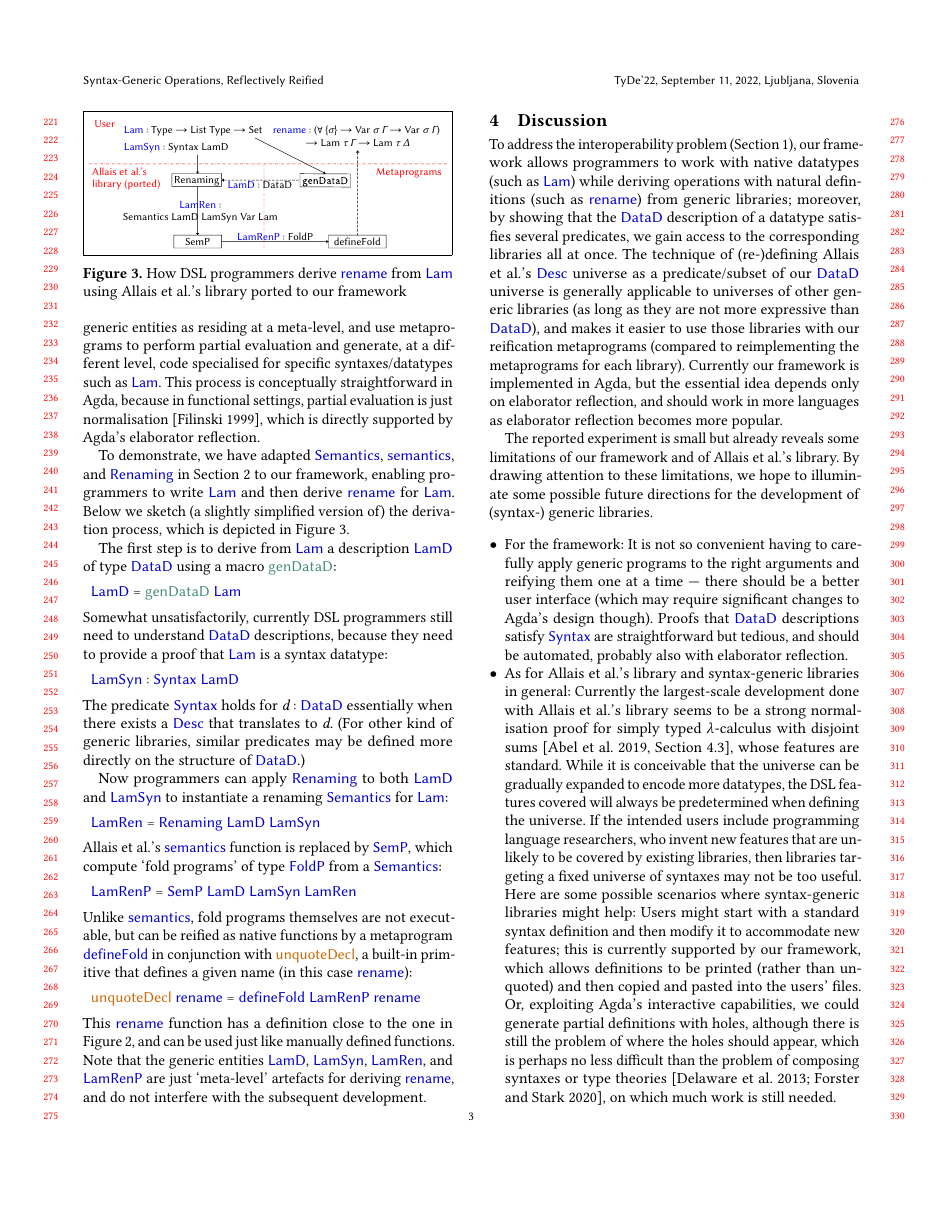
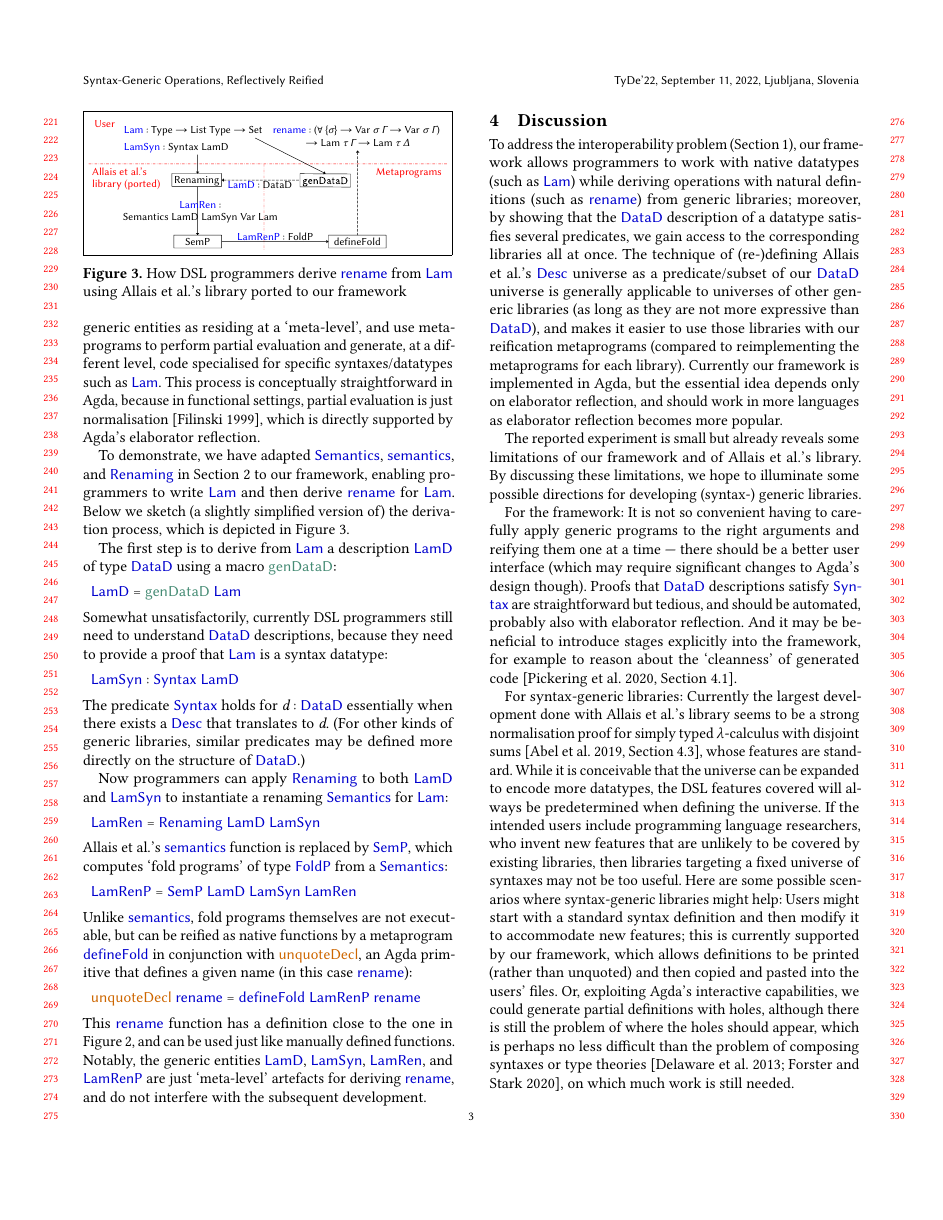
Before and after one commit to Zekt/Generic-Scoped-Syntax, a LaTeX paper (tex/NGS.tex): page 3 of 4. Compiled offline with pdfLaTeX.

Commit message:
[ update tex ] Ready to submit; including pdf in the repo for dissemination

```diff
--- a/tex/NGS.tex
+++ b/tex/NGS.tex
@@ -1073,7 +1073,7 @@ with which we can specialise \verb|semantics| to \verb|rename|:
 \label{sec:demo}
 
 It is not particularly pleasant to program with \verb|Tm STLC| and \verb|rename| defined in terms of \verb|semantics| from \cref{sec:recap}, because the (implementation) details of the generic library would keep showing up in these definitions, complicating subsequent constructions.
-Our approach is to regard the generic entities as residing at a meta-level, and use metaprograms to perform partial evaluation and generate, at a different level, code specialised for specific syntaxes/datatypes such as \verb|Lam|.
+Our approach is to regard the generic entities as residing at a `meta-level', and use metaprograms to perform partial evaluation and generate, at a different level, code specialised for specific syntaxes/datatypes such as \verb|Lam|.
 This process is conceptually straightforward in Agda, because in functional settings, partial evaluation is just normalisation~\citep{Filinski-semantic-partial-evaluation}, which is directly supported by Agda's elaborator reflection.
 
 To demonstrate, we have adapted \verb|Semantics|, \verb|semantics|, and \verb|Renaming| in \cref{sec:recap} to our framework, enabling programmers to write \verb|Lam| and then derive \verb|rename| for \verb|Lam|.
@@ -1091,7 +1091,7 @@ Somewhat unsatisfactorily, currently DSL programmers still need to understand \v
 \>\AgdaFunction{LamSyn}\AgdaSpace{}\AgdaSymbol{:}\AgdaSpace{}\AgdaFunction{Syntax}\AgdaSpace{}\AgdaFunction{LamD}\<
 \end{code}
 The predicate \verb|Syntax| holds for \name|d| \AgdaSymbol{:} \verb|DataD| essentially when there exists a \verb|Desc| that translates to~\name|d|.
-(For other kind of generic libraries, similar predicates may be defined more directly on the structure of \verb|DataD|.)
+(For other kinds of generic libraries, similar predicates may be defined more directly on the structure of \verb|DataD|.)
 
 %Such that every usage of the syntax universe are substituted with a datatype description \verb|DataD| along with a predicate \verb|Syntax|\name| : |\verb|DataD|\name| → |\verb|Set| that says a \verb|DataD| satisfies what is required for a datatype to be a syntax.
 
@@ -1108,7 +1108,7 @@ Now programmers can apply \verb|Renaming| to both \verb|LamD| and \verb|LamSyn|
 	\AgdaFunction{LamD}\AgdaSpace{}%
 	\AgdaPostulate{LamSyn}\<%
 \end{code}
-\citeauthor{Allais-generic-syntax}'s \verb|semantics| function is replaced by \verb|SemP|, which compute `fold programs' of type \verb|FoldP| from a \verb|Semantics|:
+\citeauthor{Allais-generic-syntax}'s \verb|semantics| function is replaced by \verb|SemP|, which computes `fold programs' of type \verb|FoldP| from a \verb|Semantics|:
 \begin{code}
 	\>[0]\AgdaFunction{LamRenP}\AgdaSpace{}%
 	\AgdaSymbol{=}\AgdaSpace{}%
@@ -1117,7 +1117,7 @@ Now programmers can apply \verb|Renaming| to both \verb|LamD| and \verb|LamSyn|
 	\AgdaPostulate{LamSyn}\AgdaSpace{}%
 	\AgdaFunction{LamRen}\<%
 \end{code}
-Unlike \verb|semantics|, fold programs themselves are not executable, but can be reified as native functions by a metaprogram \verb|defineFold| in conjunction with \AgdaKeyword{unquoteDecl}, a built-in primitive that defines a given name (in this case \verb|rename|):
+Unlike \verb|semantics|, fold programs themselves are not executable, but can be reified as native functions by a metaprogram \verb|defineFold| in conjunction with \AgdaKeyword{unquoteDecl}, an Agda primitive that defines a given name (in this case \verb|rename|):
 \begin{code}
 	\>[0]\AgdaKeyword{unquoteDecl}\AgdaSpace{}%
 	\AgdaDatatype{rename}\AgdaSpace{}%
@@ -1127,7 +1127,7 @@ Unlike \verb|semantics|, fold programs themselves are not executable, but can be
 	\AgdaDatatype{rename}\<%
 \end{code}
 This \verb|rename| function has a definition close to the one in \cref{fig:native-renaming}, and can be used just like manually defined functions.
-Note that the generic entities \verb|LamD|, \verb|LamSyn|, \verb|LamRen|, and \verb|LamRenP| are just `meta-level' artefacts for deriving \verb|rename|, and do not interfere with the subsequent development.
+Notably, the generic entities \verb|LamD|, \verb|LamSyn|, \verb|LamRen|, and \verb|LamRenP| are just `meta-level' artefacts for deriving \verb|rename|, and do not interfere with the subsequent development.
 
 %Generated functions are scope- and type-checked, which means here a \verb|rename| function is immediately usable by the programmer.
 
@@ -1436,19 +1436,20 @@ Currently our framework is implemented in Agda, but the essential idea depends o
 %This work is still in progress and admits of rethinks and redesign.
 
 The reported experiment is small but already reveals some limitations of our framework and of \citeauthor{Allais-generic-syntax}'s library.
-By drawing attention to these limitations, we hope to illuminate some possible future directions for the development of (syntax-) generic libraries.
-\begin{itemize}[leftmargin=*]
-\item For the framework:
+By discussing these limitations, we hope to illuminate some possible directions for developing (syntax-) generic libraries.
+
+For the framework:
 It is not so convenient having to carefully apply generic programs to the right arguments and reifying them one at a time --- there should be a better user interface (which may require significant changes to Agda's design though).
 Proofs that \verb|DataD| descriptions satisfy \verb|Syntax| are straightforward but tedious, and should be automated, probably also with elaborator reflection.
-\item As for \citeauthor{Allais-generic-syntax}'s library and syntax-generic libraries in general:
-Currently the largest-scale development done with \citeauthor{Allais-generic-syntax}'s library seems to be a strong normalisation proof for simply typed $\lambda$-calculus with disjoint sums~\citep[Section~4.3]{Abel-POPLMark-reloaded}, whose features are standard.
-While it is conceivable that the universe can be gradually expanded to encode more datatypes, the DSL features covered will always be predetermined when defining the universe.
+And it may be beneficial to introduce stages explicitly into the framework, for example to reason about the `cleanness' of generated code~\citep[Section~4.1]{Pickering-staged-SoP}.
+
+For syntax-generic libraries:
+Currently the largest development done with \citeauthor{Allais-generic-syntax}'s library seems to be a strong normalisation proof for simply typed $\lambda$-calculus with disjoint sums~\citep[Section~4.3]{Abel-POPLMark-reloaded}, whose features are standard.
+While it is conceivable that the universe can be expanded to encode more datatypes, the DSL features covered will always be predetermined when defining the universe.
 If the intended users include programming language researchers, who invent new features that are unlikely to be covered by existing libraries, then libraries targeting a fixed universe of syntaxes may not be too useful.
 Here are some possible scenarios where syntax-generic libraries might help:
 Users might start with a standard syntax definition and then modify it to accommodate new features; this is currently supported by our framework, which allows definitions to be printed (rather than unquoted) and then copied and pasted into the users' files.
 Or, exploiting Agda's interactive capabilities, we could generate partial definitions with holes,  although there is still the problem of where the holes should appear, which is perhaps no less difficult than the problem of composing syntaxes or type theories~\citep{Delaware-meta-theory-a-la-carte,Forster-Coq-a-la-carte}, on which much work is still needed.
-\end{itemize}
 
 %%
 %% The acknowledgments section is defined using the "acks" environment
```
Also changed, not shown: tex/bib.bib (+19 -6 lines), tex/NGS.pdf (added), tex/NGS.tex (2 more changed lines).
